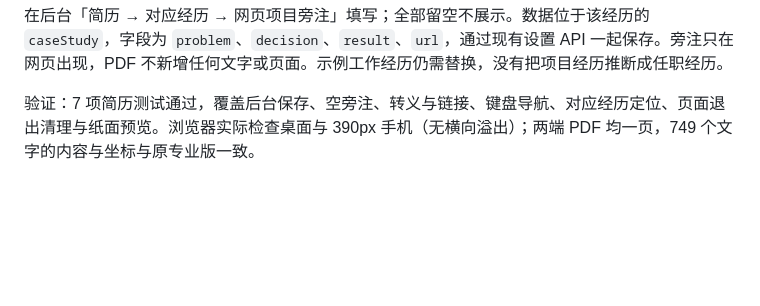
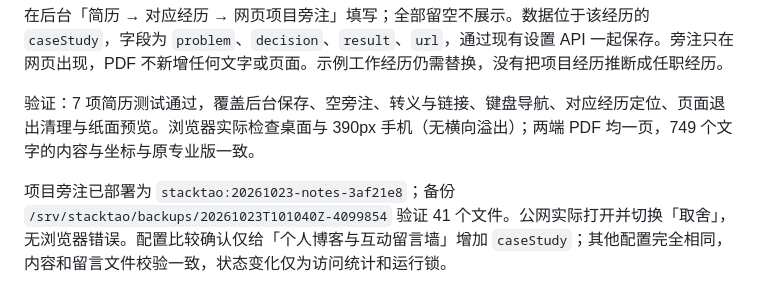
Before and after one commit to StackTao/stacktao-site, a Markdown page: docs/resume.md, the part around the change. GitHub-like rendering; blank space fills up the shorter version.

Commit message:
Record project notes production verification

```diff
--- a/docs/resume.md
+++ b/docs/resume.md
@@ -94,3 +94,5 @@
 在后台「简历 → 对应经历 → 网页项目旁注」填写；全部留空不展示。数据位于该经历的 `caseStudy`，字段为 `problem`、`decision`、`result`、`url`，通过现有设置 API 一起保存。旁注只在网页出现，PDF 不新增任何文字或页面。示例工作经历仍需替换，没有把项目经历推断成任职经历。
 
 验证：7 项简历测试通过，覆盖后台保存、空旁注、转义与链接、键盘导航、对应经历定位、页面退出清理与纸面预览。浏览器实际检查桌面与 390px 手机（无横向溢出）；两端 PDF 均一页，749 个文字的内容与坐标与原专业版一致。
+
+项目旁注已部署为 `stacktao:20261023-notes-3af21e8`；备份 `/srv/stacktao/backups/20261023T101040Z-4099854` 验证 41 个文件。公网实际打开并切换「取舍」，无浏览器错误。配置比较确认仅给「个人博客与互动留言墙」增加 `caseStudy`；其他配置完全相同，内容和留言文件校验一致，状态变化仅为访问统计和运行锁。
```
